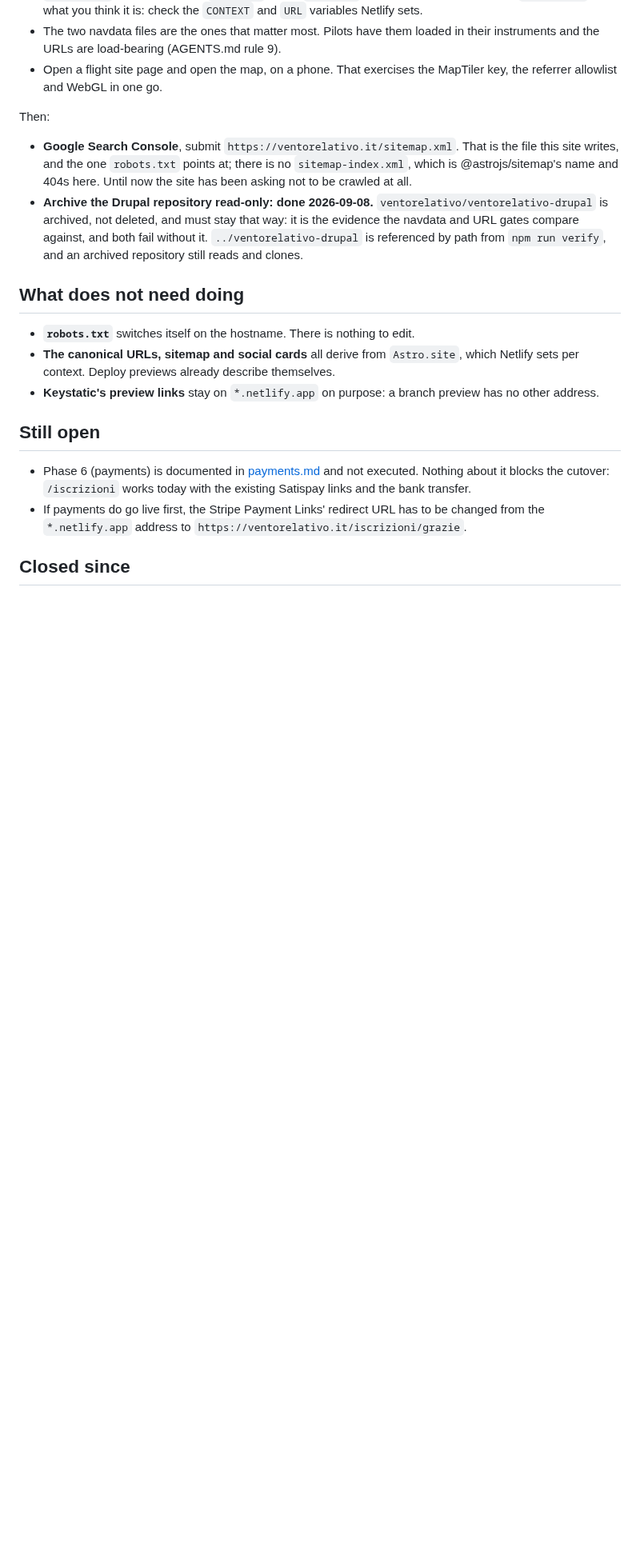
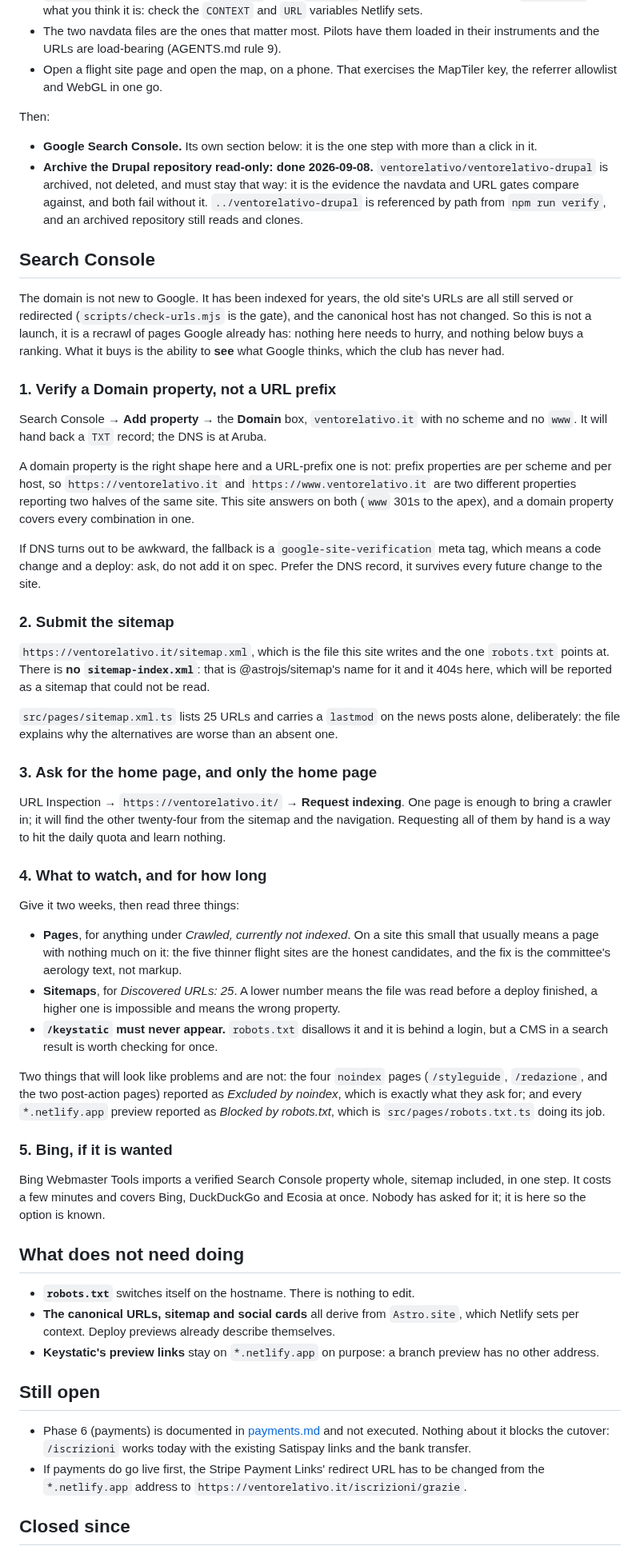
Before and after one commit to ventorelativo/ventorelativo-astro, a Markdown page: docs/cutover.md, the part around the change. Shown at 80% size. Drawn GitHub-style; blank space fills up the shorter version.

Commit message:
docs: the Search Console runbook

```diff
--- a/docs/cutover.md
+++ b/docs/cutover.md
@@ -111,15 +111,81 @@ curl -sI https://ventorelativo.it/contact | head -1     # expect 301 → /contat
 
 Then:
 
-- **Google Search Console**, submit `https://ventorelativo.it/sitemap.xml`.
-  That is the file this site writes, and the one `robots.txt` points at; there
-  is no `sitemap-index.xml`, which is @astrojs/sitemap's name and 404s here.
-  Until now the site has been asking not to be crawled at all.
+- **Google Search Console.** Its own section below: it is the one step with
+  more than a click in it.
 - **Archive the Drupal repository read-only: done 2026-09-08.**
   `ventorelativo/ventorelativo-drupal` is archived, not deleted, and must stay
   that way: it is the evidence the navdata and URL gates compare against, and
   both fail without it. `../ventorelativo-drupal` is referenced by path from
   `npm run verify`, and an archived repository still reads and clones.
+
+## Search Console
+
+The domain is not new to Google. It has been indexed for years, the old site's
+URLs are all still served or redirected (`scripts/check-urls.mjs` is the gate),
+and the canonical host has not changed. So this is not a launch, it is a
+recrawl of pages Google already has: nothing here needs to hurry, and nothing
+below buys a ranking. What it buys is the ability to **see** what Google thinks,
+which the club has never had.
+
+### 1. Verify a Domain property, not a URL prefix
+
+Search Console → **Add property** → the **Domain** box, `ventorelativo.it` with
+no scheme and no `www`. It will hand back a `TXT` record; the DNS is at Aruba.
+
+A domain property is the right shape here and a URL-prefix one is not: prefix
+properties are per scheme and per host, so `https://ventorelativo.it` and
+`https://www.ventorelativo.it` are two different properties reporting two
+halves of the same site. This site answers on both (`www` 301s to the apex),
+and a domain property covers every combination in one.
+
+If DNS turns out to be awkward, the fallback is a `google-site-verification`
+meta tag, which means a code change and a deploy: ask, do not add it on spec.
+Prefer the DNS record, it survives every future change to the site.
+
+### 2. Submit the sitemap
+
+`https://ventorelativo.it/sitemap.xml`, which is the file this site writes and
+the one `robots.txt` points at. There is **no `sitemap-index.xml`**: that is
+@astrojs/sitemap's name for it and it 404s here, which will be reported as a
+sitemap that could not be read.
+
+`src/pages/sitemap.xml.ts` lists 25 URLs and carries a `lastmod` on the news
+posts alone, deliberately: the file explains why the alternatives are worse
+than an absent one.
+
+### 3. Ask for the home page, and only the home page
+
+URL Inspection → `https://ventorelativo.it/` → **Request indexing**. One page
+is enough to bring a crawler in; it will find the other twenty-four from the
+sitemap and the navigation. Requesting all of them by hand is a way to hit the
+daily quota and learn nothing.
+
+### 4. What to watch, and for how long
+
+Give it two weeks, then read three things:
+
+- **Pages**, for anything under _Crawled, currently not indexed_. On a site
+  this small that usually means a page with nothing much on it: the five
+  thinner flight sites are the honest candidates, and the fix is the
+  committee's aerology text, not markup.
+- **Sitemaps**, for _Discovered URLs: 25_. A lower number means the file was
+  read before a deploy finished, a higher one is impossible and means the wrong
+  property.
+- **`/keystatic` must never appear.** `robots.txt` disallows it and it is
+  behind a login, but a CMS in a search result is worth checking for once.
+
+Two things that will look like problems and are not: the four `noindex` pages
+(`/styleguide`, `/redazione`, and the two post-action pages) reported as
+_Excluded by noindex_, which is exactly what they ask for; and every
+`*.netlify.app` preview reported as _Blocked by robots.txt_, which is
+`src/pages/robots.txt.ts` doing its job.
+
+### 5. Bing, if it is wanted
+
+Bing Webmaster Tools imports a verified Search Console property whole, sitemap
+included, in one step. It costs a few minutes and covers Bing, DuckDuckGo and
+Ecosia at once. Nobody has asked for it; it is here so the option is known.
 
 ## What does not need doing
 
```
